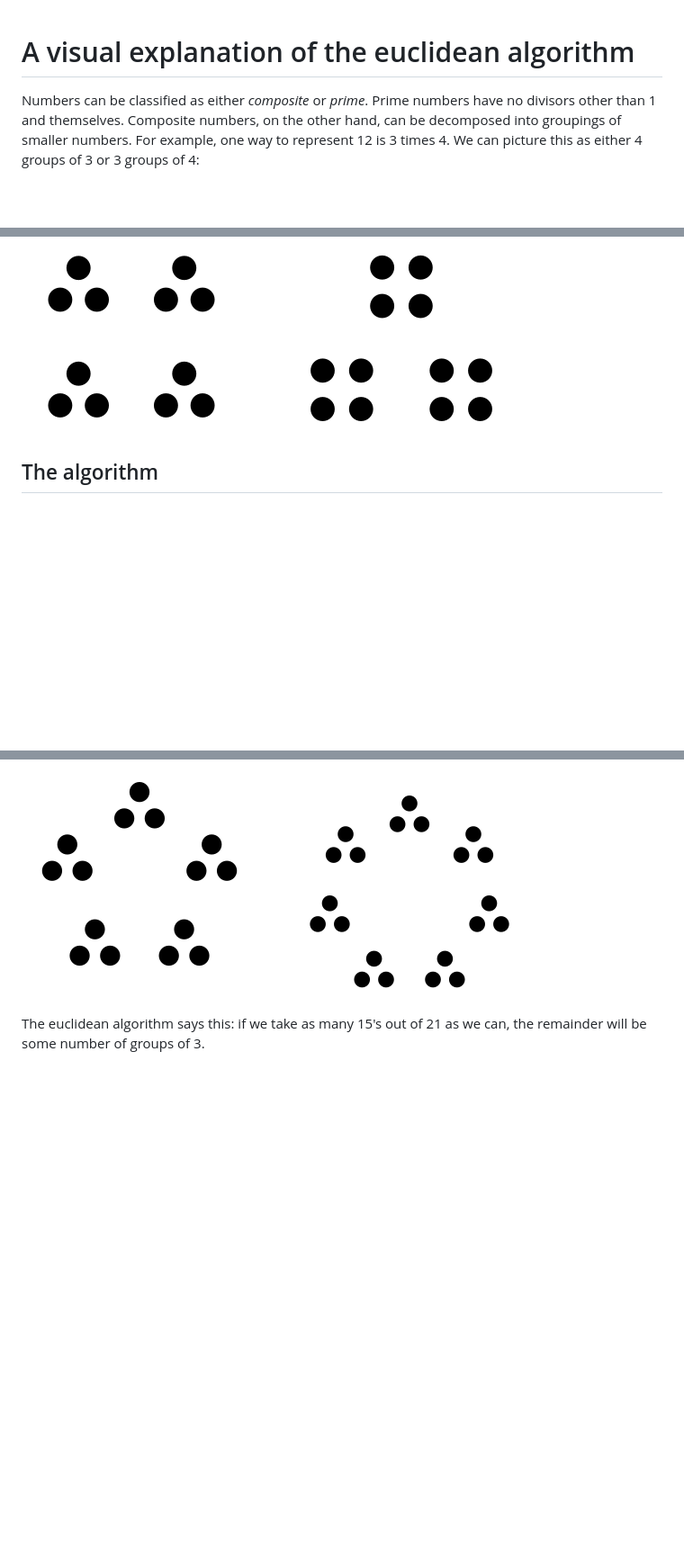
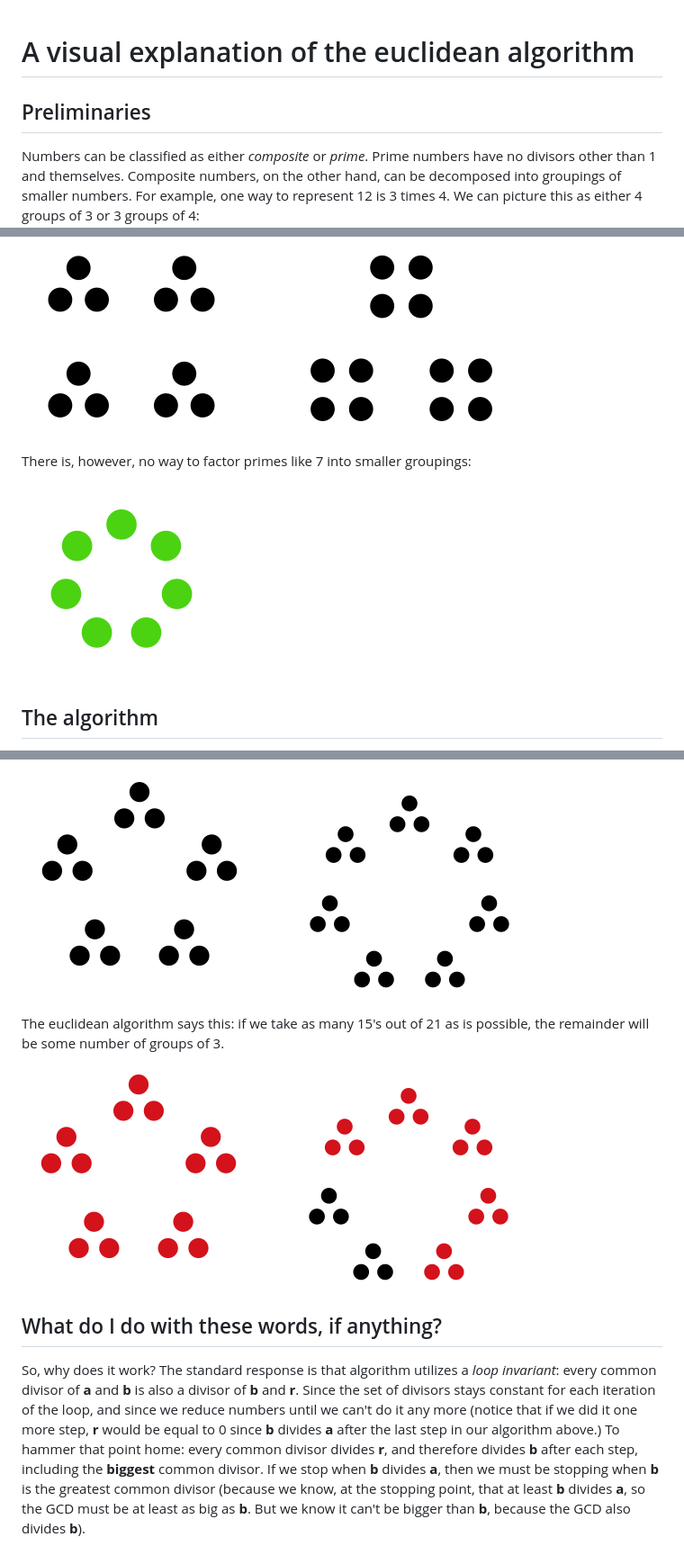
Before and after one commit to fred6/jackanapes, a Markdown page: eucalg/index.md, 3 parts joined by grey strips. Shown: that part at 90% size. Rendered like a GitHub page; pictures changed too: eucalg/21_15_rem1.png (added), eucalg/seven.png (added); blank space fills up the shorter version.

Commit message:
check in two more diagrams and more words

```diff
--- a/eucalg/index.md
+++ b/eucalg/index.md
@@ -1,8 +1,14 @@
 # A visual explanation of the euclidean algorithm
+
+## Preliminaries
 
 Numbers can be classified as either *composite* or *prime*. Prime numbers have no divisors other than 1 and themselves. Composite numbers, on the other hand, can be decomposed into groupings of smaller numbers. For example, one way to represent 12 is 3 times 4. We can picture this as either 4 groups of 3 or 3 groups of 4:
 
 ![](twelve.png)
+
+There is, however, no way to factor primes like 7 into smaller groupings:
+
+![](seven.png)
 
 ## The algorithm
 Euclid's algorithm is an algorithm for finding the greatest common divisor of two integers. Here's a description in words:
@@ -34,4 +40,11 @@ Let's start with a simple example, 21 and 15. We can visualize 21 as seven group
 
 ![](21_15.png)
 
-The euclidean algorithm says this: if we take as many 15's out of 21 as we can, the remainder will be some number of groups of 3.
+The euclidean algorithm says this: if we take as many 15's out of 21 as is possible, the remainder will be some number of groups of 3.
+
+![](21_15_rem1.png)
+
+
+## What do I do with these words, if anything?
+
+So, why does it work? The standard response is that algorithm utilizes a *loop invariant*: every common divisor of **a** and **b** is also a divisor of **b** and **r**. Since the set of divisors stays constant for each iteration of the loop, and since we reduce numbers until we can't do it any more (notice that if we did it one more step, **r** would be equal to 0 since **b** divides **a** after the last step in our algorithm above.) To hammer that point home: every common divisor divides **r**, and therefore divides **b** after each step, including the **biggest** common divisor. If we stop when **b** divides **a**, then we must be stopping when **b** is the greatest common divisor (because we know, at the stopping point, that at least **b** divides **a**, so the GCD must be at least as big as **b**. But we know it can't be bigger than **b**, because the GCD also divides **b**).
```
Also changed, not shown: other parts of eucalg/index.md (+2 -2 lines).
